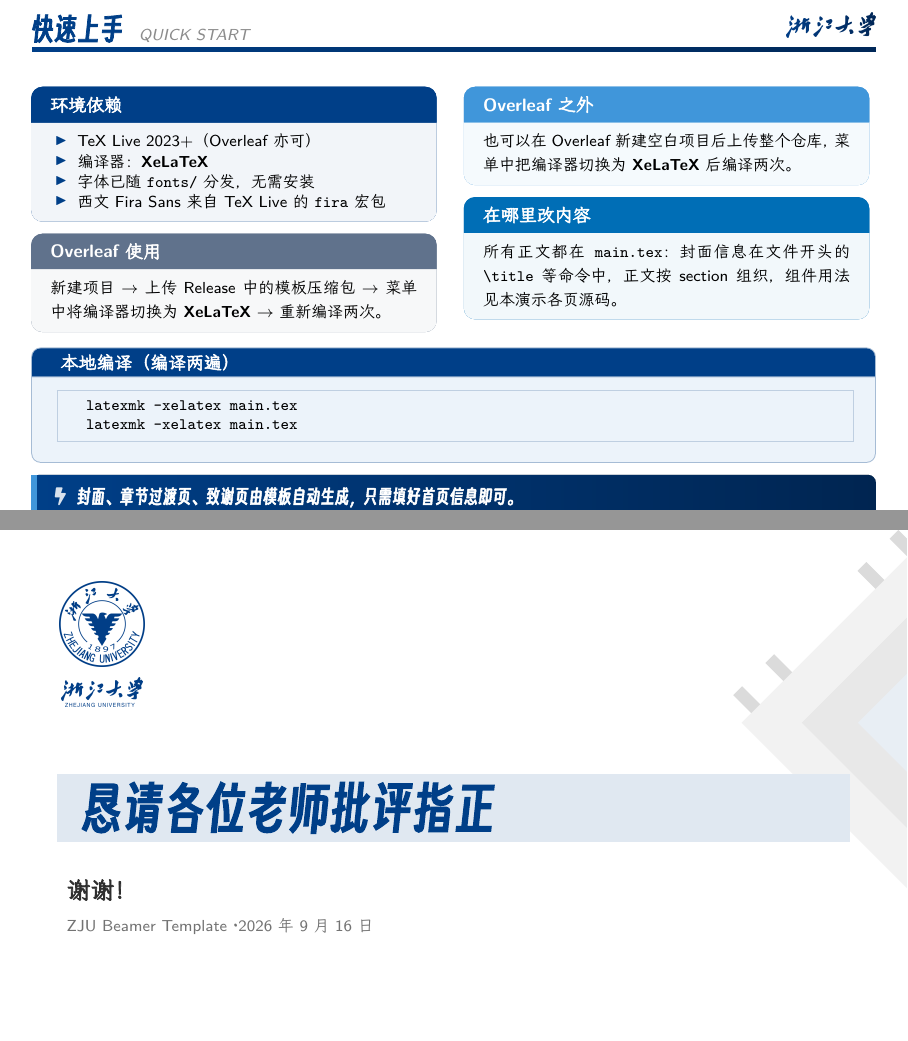
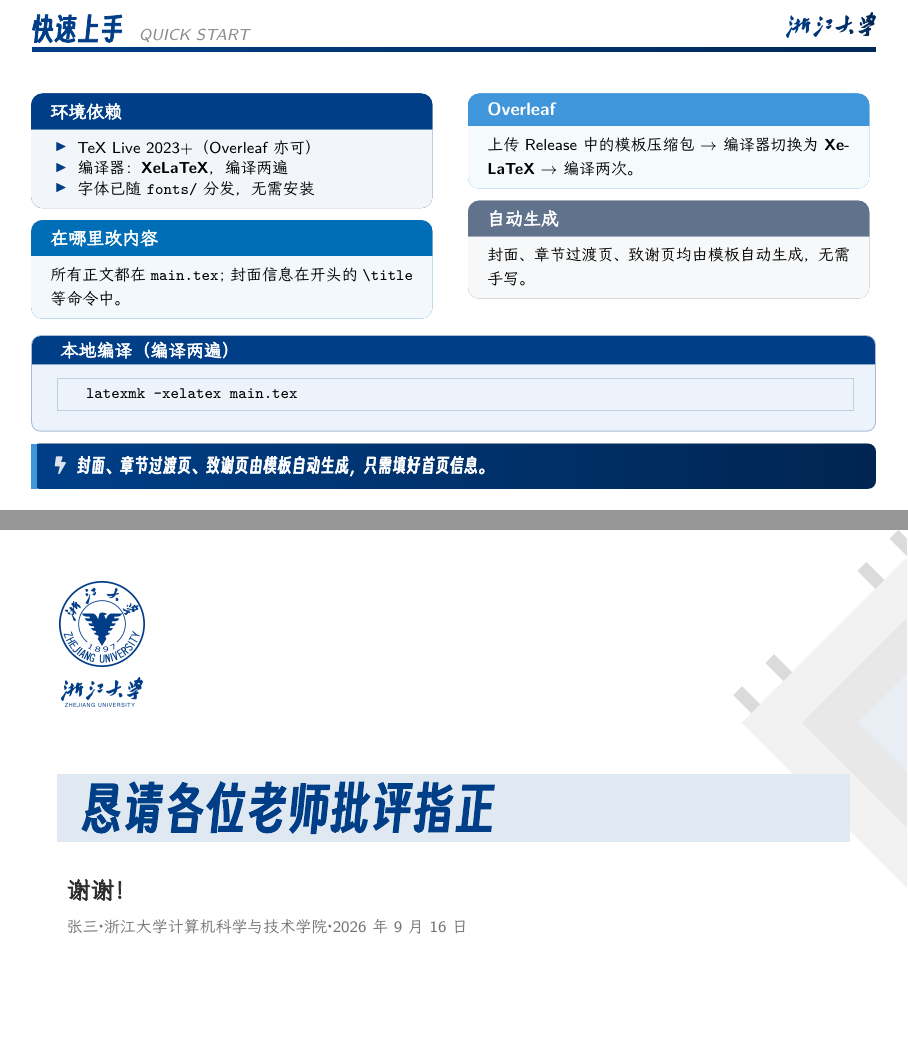
Before and after one commit to ForeverHYX/ZJU_Beamer_Template, LaTeX slides (main.tex): pages 4 and 15 of 15, joined at a grey line. The pictures show the PDF file main.pdf that the author committed with the source.

Commit message:
docs: 简化 README；演示致谢页署名使用封面信息

```diff
--- a/main.tex
+++ b/main.tex
@@ -16,6 +16,7 @@
 \author{张三\\[1mm]{\footnotesize 计算机科学与技术专业}}
 \institute{浙江大学计算机科学与技术学院}
 \date{\today}
+\renewcommand{\zjuthanksinfo}{张三 · 浙江大学计算机科学与技术学院 · \today}
 
 \begin{document}
 
@@ -43,42 +44,39 @@
 \section{快速上手}
 
 \begin{frame}[fragile]{快速上手}{QUICK START}
-  \begin{minipage}[t]{0.48\textwidth}
+  \begin{minipage}[t]{0.475\textwidth}
     \vspace{0pt}%
     \begin{zjubox}{blue}{环境依赖}
       {\footnotesize
       \begin{denseitem}
         \item TeX Live 2023+（Overleaf 亦可）
-        \item 编译器：\textbf{XeLaTeX}
+        \item 编译器：\textbf{XeLaTeX}，编译两遍
         \item 字体已随 \texttt{fonts/} 分发，无需安装
-        \item 西文 Fira Sans 来自 TeX Live 的 \texttt{fira} 宏包
       \end{denseitem}}
     \end{zjubox}
-    \begin{zjubox}{gray}{Overleaf 使用}
-      {\footnotesize 新建项目 $\rightarrow$ 上传 Release 中的模板压缩包
-      $\rightarrow$ 菜单中将编译器切换为 \textbf{XeLaTeX}
-      $\rightarrow$ 重新编译两次。}
+    \begin{zjubox}{orange}{在哪里改内容}
+      {\footnotesize 所有正文都在 \texttt{main.tex}；
+      封面信息在开头的 \texttt{\string\title} 等命令中。}
     \end{zjubox}
   \end{minipage}\hfill
-  \begin{minipage}[t]{0.48\textwidth}
+  \begin{minipage}[t]{0.475\textwidth}
     \vspace{0pt}%
-    \begin{zjubox}{green}{Overleaf 之外}
-      {\footnotesize 也可以在 Overleaf 新建空白项目后上传整个仓库，
-      菜单中把编译器切换为 \textbf{XeLaTeX} 后编译两次。}
+    \begin{zjubox}{green}{Overleaf}
+      {\footnotesize 上传 Release 中的模板压缩包
+      $\rightarrow$ 编译器切换为 \textbf{XeLaTeX}
+      $\rightarrow$ 编译两次。}
     \end{zjubox}
-    \begin{zjubox}{orange}{在哪里改内容}
-      {\footnotesize 所有正文都在 \texttt{main.tex}：
-      封面信息在文件开头的 \texttt{\string\title} 等命令中，
-      正文按 section 组织，组件用法见本演示各页源码。}
+    \begin{zjubox}{gray}{自动生成}
+      {\footnotesize 封面、章节过渡页、致谢页均由模板
+      自动生成，无需手写。}
     \end{zjubox}
   \end{minipage}
-  \vspace{0.6mm}
+  \vspace{0.8mm}
   \begin{zjucode}{bash}{本地编译（编译两遍）}
-latexmk -xelatex main.tex
 latexmk -xelatex main.tex
   \end{zjucode}
   \begin{takeaway}
-    封面、章节过渡页、致谢页由模板自动生成，只需填好首页信息即可。
+    封面、章节过渡页、致谢页由模板自动生成，只需填好首页信息。
   \end{takeaway}
 \end{frame}
 
```
Also changed, not shown: README.md, main.pdf, screenshots/layout.png, screenshots/quickstart.png, screenshots/thanks.png.
